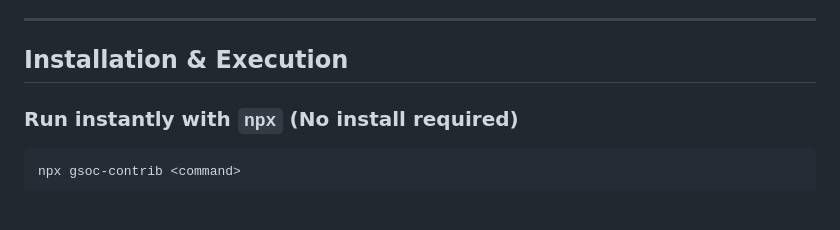
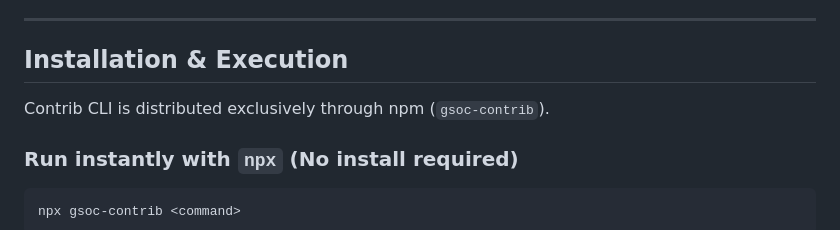
Before and after one commit to anandmahadevv/contrib-cli, a Markdown page: README.md, the part around the change. Rendered like a GitHub page; blank space fills up the shorter version.

Commit message:
docs(readme): state npm distribution channel in installation section (TASK 3)

```diff
--- a/README.md
+++ b/README.md
@@ -25,6 +25,8 @@ This leads to:
 ---
 
 ## Installation & Execution
+
+Contrib CLI is distributed exclusively through npm (`gsoc-contrib`).
 
 ### Run instantly with `npx` (No install required)
 
```
